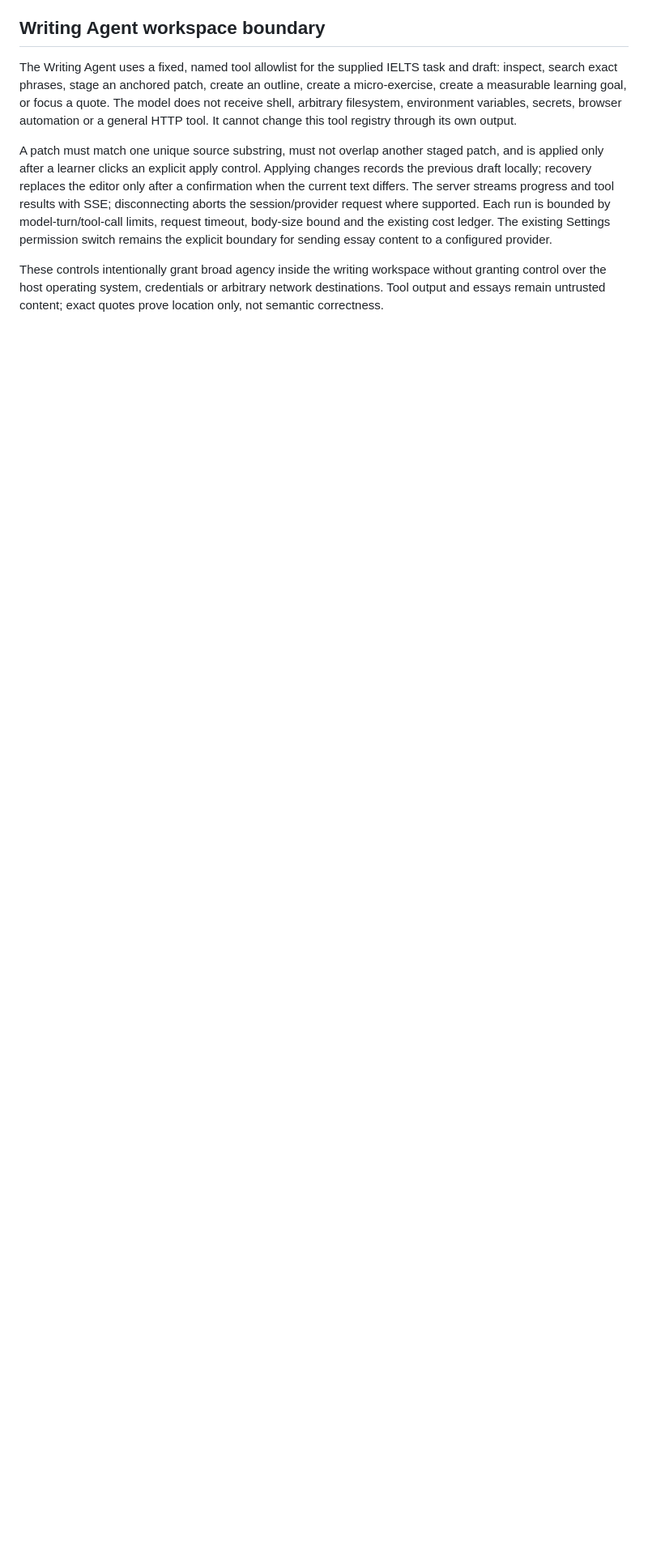
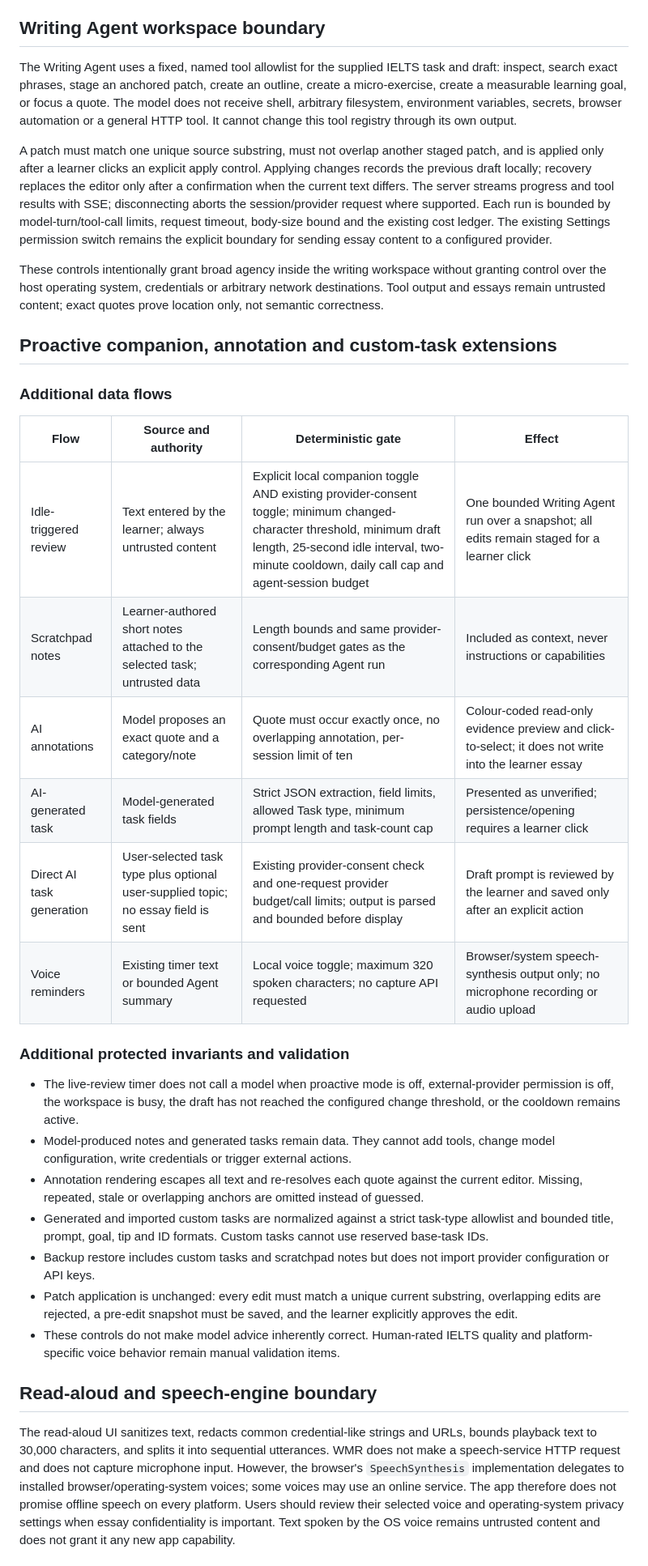
Before and after one commit to Nolane-x/Hoc-ielts-writing, a Markdown page: docs/SECURITY-THREAT-MODEL.md, the part around one of its changes. Shown at 81% size. Rendered like a GitHub page; blank space fills up the shorter version.

Commit message:
docs: update threat model for task generation and release hardening

```diff
--- a/docs/SECURITY-THREAT-MODEL.md
+++ b/docs/SECURITY-THREAT-MODEL.md
@@ -44,3 +44,33 @@ The Writing Agent uses a fixed, named tool allowlist for the supplied IELTS task
 A patch must match one unique source substring, must not overlap another staged patch, and is applied only after a learner clicks an explicit apply control. Applying changes records the previous draft locally; recovery replaces the editor only after a confirmation when the current text differs. The server streams progress and tool results with SSE; disconnecting aborts the session/provider request where supported. Each run is bounded by model-turn/tool-call limits, request timeout, body-size bound and the existing cost ledger. The existing Settings permission switch remains the explicit boundary for sending essay content to a configured provider.
 
 These controls intentionally grant broad agency inside the writing workspace without granting control over the host operating system, credentials or arbitrary network destinations. Tool output and essays remain untrusted content; exact quotes prove location only, not semantic correctness.
+
+
+## Proactive companion, annotation and custom-task extensions
+
+### Additional data flows
+
+| Flow | Source and authority | Deterministic gate | Effect |
+|---|---|---|---|
+| Idle-triggered review | Text entered by the learner; always untrusted content | Explicit local companion toggle AND existing provider-consent toggle; minimum changed-character threshold, minimum draft length, 25-second idle interval, two-minute cooldown, daily call cap and agent-session budget | One bounded Writing Agent run over a snapshot; all edits remain staged for a learner click |
+| Scratchpad notes | Learner-authored short notes attached to the selected task; untrusted data | Length bounds and same provider-consent/budget gates as the corresponding Agent run | Included as context, never instructions or capabilities |
+| AI annotations | Model proposes an exact quote and a category/note | Quote must occur exactly once, no overlapping annotation, per-session limit of ten | Colour-coded read-only evidence preview and click-to-select; it does not write into the learner essay |
+| AI-generated task | Model-generated task fields | Strict JSON extraction, field limits, allowed Task type, minimum prompt length and task-count cap | Presented as unverified; persistence/opening requires a learner click |
+| Direct AI task generation | User-selected task type plus optional user-supplied topic; no essay field is sent | Existing provider-consent check and one-request provider budget/call limits; output is parsed and bounded before display | Draft prompt is reviewed by the learner and saved only after an explicit action |
+| Voice reminders | Existing timer text or bounded Agent summary | Local voice toggle; maximum 320 spoken characters; no capture API requested | Browser/system speech-synthesis output only; no microphone recording or audio upload |
+
+### Additional protected invariants and validation
+
+- The live-review timer does not call a model when proactive mode is off, external-provider permission is off, the workspace is busy, the draft has not reached the configured change threshold, or the cooldown remains active.
+- Model-produced notes and generated tasks remain data. They cannot add tools, change model configuration, write credentials or trigger external actions.
+- Annotation rendering escapes all text and re-resolves each quote against the current editor. Missing, repeated, stale or overlapping anchors are omitted instead of guessed.
+- Generated and imported custom tasks are normalized against a strict task-type allowlist and bounded title, prompt, goal, tip and ID formats. Custom tasks cannot use reserved base-task IDs.
+- Backup restore includes custom tasks and scratchpad notes but does not import provider configuration or API keys.
+- Patch application is unchanged: every edit must match a unique current substring, overlapping edits are rejected, a pre-edit snapshot must be saved, and the learner explicitly approves the edit.
+- These controls do not make model advice inherently correct. Human-rated IELTS quality and platform-specific voice behavior remain manual validation items.
+
+## Read-aloud and speech-engine boundary
+
+The read-aloud UI sanitizes text, redacts common credential-like strings and URLs, bounds playback text to 30,000 characters, and splits it into sequential utterances. WMR does not make a speech-service HTTP request and does not capture microphone input. However, the browser's `SpeechSynthesis` implementation delegates to installed browser/operating-system voices; some voices may use an online service. The app therefore does not promise offline speech on every platform. Users should review their selected voice and operating-system privacy settings when essay confidentiality is important. Text spoken by the OS voice remains untrusted content and does not grant it any new app capability.
+
+
```
Also changed, not shown: other parts of docs/SECURITY-THREAT-MODEL.md (+8 -0 lines).
